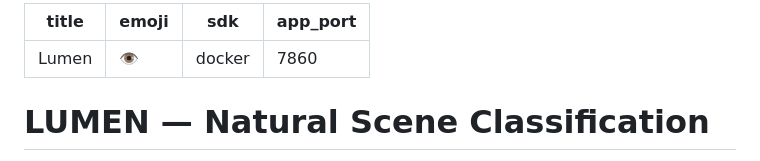
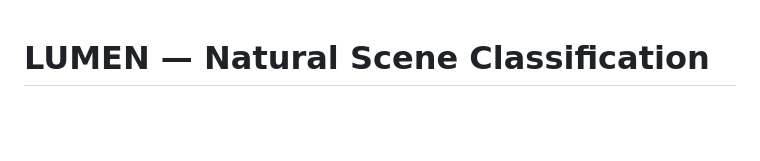
Before and after one commit to leenAlsahli/Lumen, a Markdown page: README.md, the part around the change. GitHub-like rendering; blank space fills up the shorter version.

Commit message:
Update README to remove title and metadata
Removed metadata section from README.

```diff
--- a/README.md
+++ b/README.md
@@ -1,9 +1,4 @@
----
-title: Lumen
-emoji: 👁️
-sdk: docker
-app_port: 7860
----
+
 # LUMEN — Natural Scene Classification
 
 An AI-powered computer vision system that classifies natural scenes using deep learning.
```
